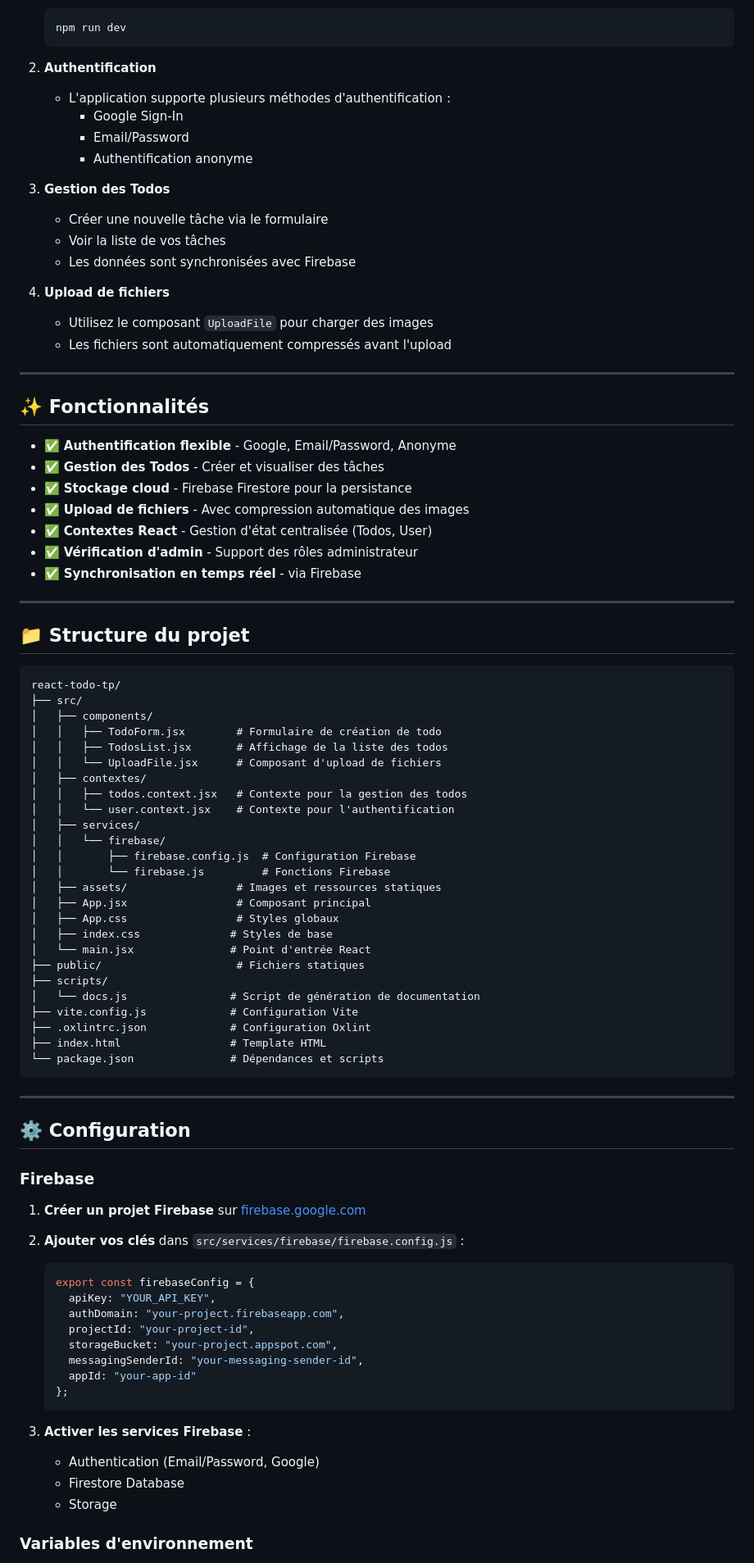
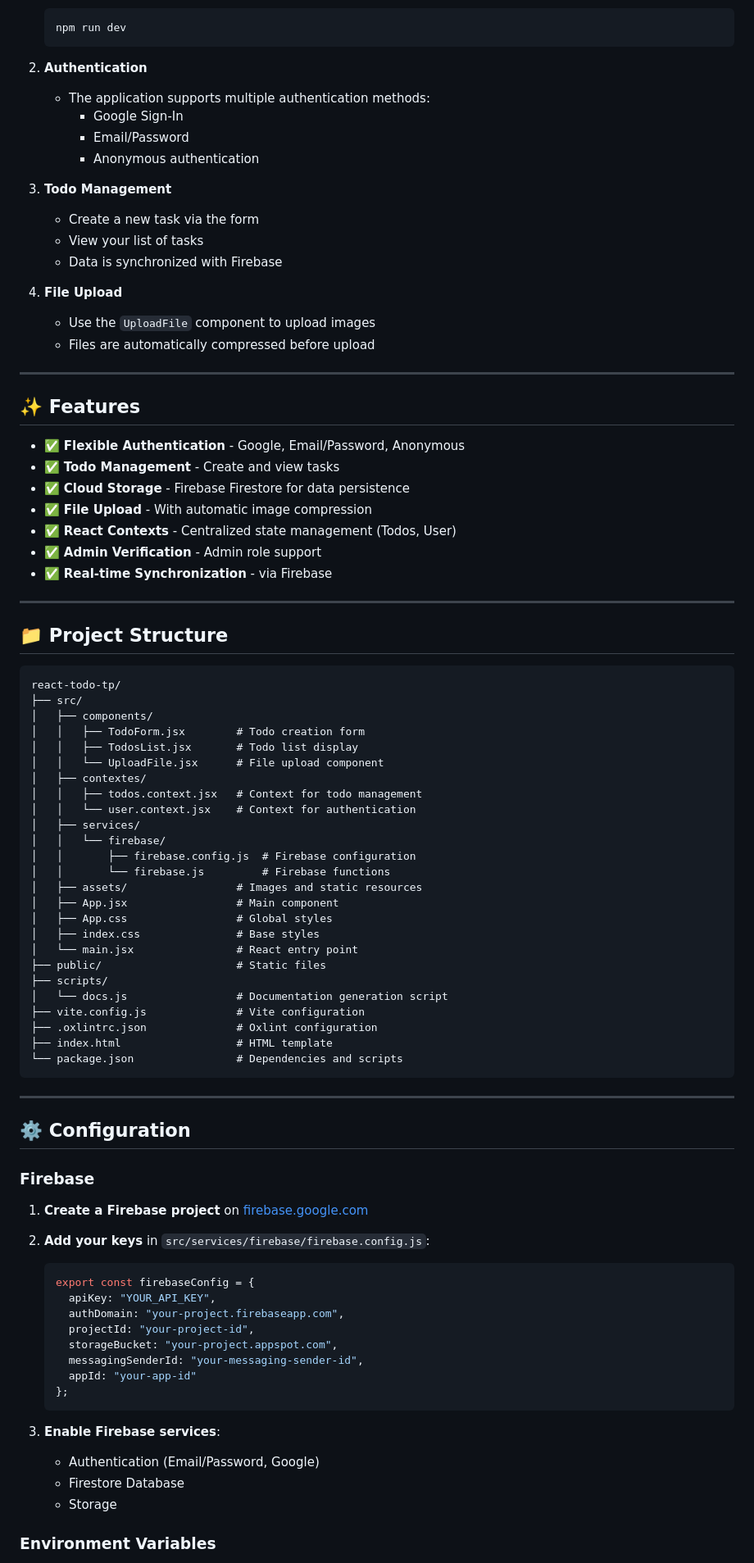
Before and after one commit to FazioNico/react-todo-tp, a Markdown page: README.md, the part around one of its changes. Shown at 82% size. GitHub-like rendering.

Commit message:
feat: Update README to translate content to English and enhance clarity

````diff
--- a/README.md
+++ b/README.md
@@ -80,63 +88,63 @@ L'application sera disponible à `http://localhost:5173`
    npm run dev
    ```
 
-2. **Authentification**
-   - L'application supporte plusieurs méthodes d'authentification :
+2. **Authentication**
+   - The application supports multiple authentication methods:
      - Google Sign-In
      - Email/Password
-     - Authentification anonyme
+     - Anonymous authentication
 
-3. **Gestion des Todos**
-   - Créer une nouvelle tâche via le formulaire
-   - Voir la liste de vos tâches
-   - Les données sont synchronisées avec Firebase
+3. **Todo Management**
+   - Create a new task via the form
+   - View your list of tasks
+   - Data is synchronized with Firebase
 
-4. **Upload de fichiers**
-   - Utilisez le composant `UploadFile` pour charger des images
-   - Les fichiers sont automatiquement compressés avant l'upload
+4. **File Upload**
+   - Use the `UploadFile` component to upload images
+   - Files are automatically compressed before upload
 
 ---
 
-## ✨ Fonctionnalités
+## ✨ Features
 
-- ✅ **Authentification flexible** - Google, Email/Password, Anonyme
-- ✅ **Gestion des Todos** - Créer et visualiser des tâches
-- ✅ **Stockage cloud** - Firebase Firestore pour la persistance
-- ✅ **Upload de fichiers** - Avec compression automatique des images
-- ✅ **Contextes React** - Gestion d'état centralisée (Todos, User)
-- ✅ **Vérification d'admin** - Support des rôles administrateur
-- ✅ **Synchronisation en temps réel** - via Firebase
+- ✅ **Flexible Authentication** - Google, Email/Password, Anonymous
+- ✅ **Todo Management** - Create and view tasks
+- ✅ **Cloud Storage** - Firebase Firestore for data persistence
+- ✅ **File Upload** - With automatic image compression
+- ✅ **React Contexts** - Centralized state management (Todos, User)
+- ✅ **Admin Verification** - Admin role support
+- ✅ **Real-time Synchronization** - via Firebase
 
 ---
 
-## 📁 Structure du projet
+## 📁 Project Structure
 
 ```
 react-todo-tp/
 ├── src/
 │   ├── components/
-│   │   ├── TodoForm.jsx        # Formulaire de création de todo
-│   │   ├── TodosList.jsx       # Affichage de la liste des todos
-│   │   └── UploadFile.jsx      # Composant d'upload de fichiers
+│   │   ├── TodoForm.jsx        # Todo creation form
+│   │   ├── TodosList.jsx       # Todo list display
+│   │   └── UploadFile.jsx      # File upload component
 │   ├── contextes/
-│   │   ├── todos.context.jsx   # Contexte pour la gestion des todos
-│   │   └── user.context.jsx    # Contexte pour l'authentification
+│   │   ├── todos.context.jsx   # Context for todo management
+│   │   └── user.context.jsx    # Context for authentication
 │   ├── services/
 │   │   └── firebase/
-│   │       ├── firebase.config.js  # Configuration Firebase
-│   │       └── firebase.js         # Fonctions Firebase
-│   ├── assets/                 # Images et ressources statiques
-│   ├── App.jsx                 # Composant principal
-│   ├── App.css                 # Styles globaux
-│   ├── index.css              # Styles de base
-│   └── main.jsx               # Point d'entrée React
-├── public/                     # Fichiers statiques
+│   │       ├── firebase.config.js  # Firebase configuration
+│   │       └── firebase.js         # Firebase functions
+│   ├── assets/                 # Images and static resources
+│   ├── App.jsx                 # Main component
+│   ├── App.css                 # Global styles
+│   ├── index.css               # Base styles
+│   └── main.jsx                # React entry point
+├── public/                     # Static files
 ├── scripts/
-│   └── docs.js                # Script de génération de documentation
-├── vite.config.js             # Configuration Vite
-├── .oxlintrc.json             # Configuration Oxlint
-├── index.html                 # Template HTML
-└── package.json               # Dépendances et scripts
+│   └── docs.js                 # Documentation generation script
+├── vite.config.js              # Vite configuration
+├── .oxlintrc.json              # Oxlint configuration
+├── index.html                  # HTML template
+└── package.json                # Dependencies and scripts
 ```
 
 ---
@@ -145,9 +153,10 @@ react-todo-tp/
 
 ### Firebase
 
-1. **Créer un projet Firebase** sur [firebase.google.com](https://firebase.google.com)
+1. **Create a Firebase project** on [firebase.google.com](https://firebase.google.com)
 
-2. **Ajouter vos clés** dans `src/services/firebase/firebase.config.js` :
+2. **Add your keys** in `src/services/firebase/firebase.config.js`:
+
    ```javascript
    export const firebaseConfig = {
      apiKey: "YOUR_API_KEY",
@@ -159,10 +168,10 @@ react-todo-tp/
    };
    ```
 
-3. **Activer les services Firebase** :
+3. **Enable Firebase services**:
    - Authentication (Email/Password, Google)
    - Firestore Database
    - Storage
 
-### Variables d'environnement
+### Environment Variables
 
````
Also changed, not shown: other parts of README.md (+70 -61 lines).
